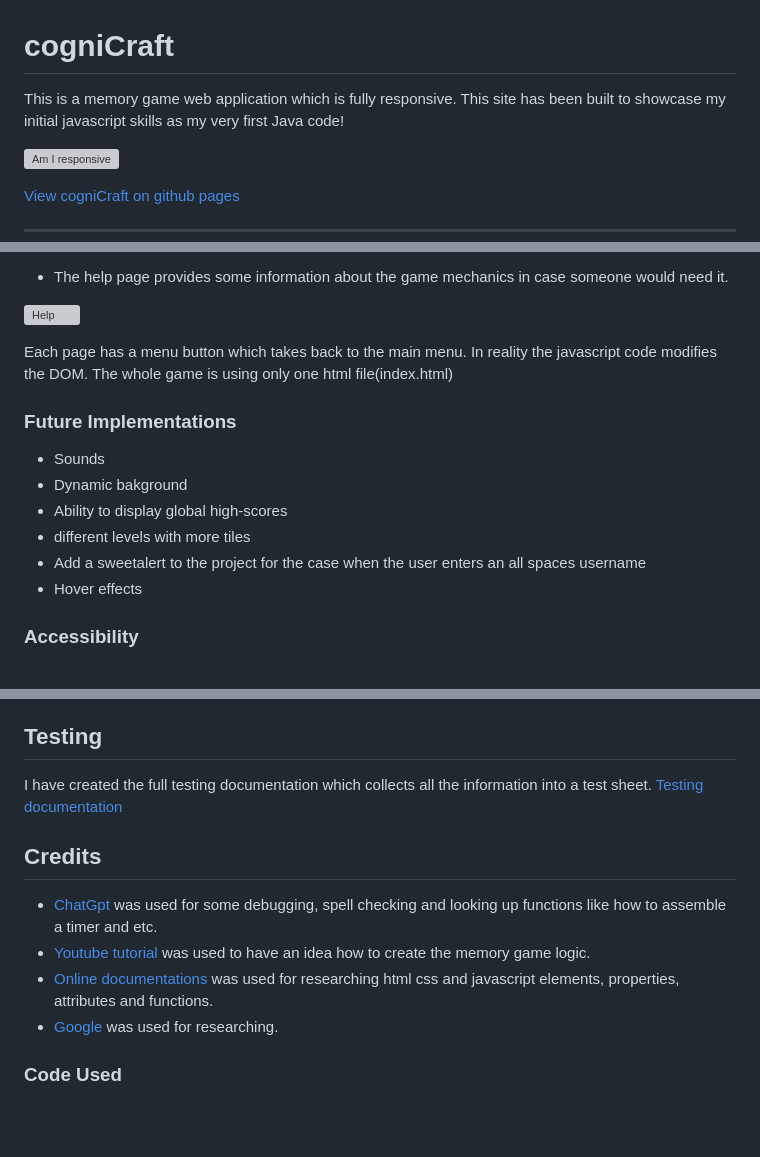
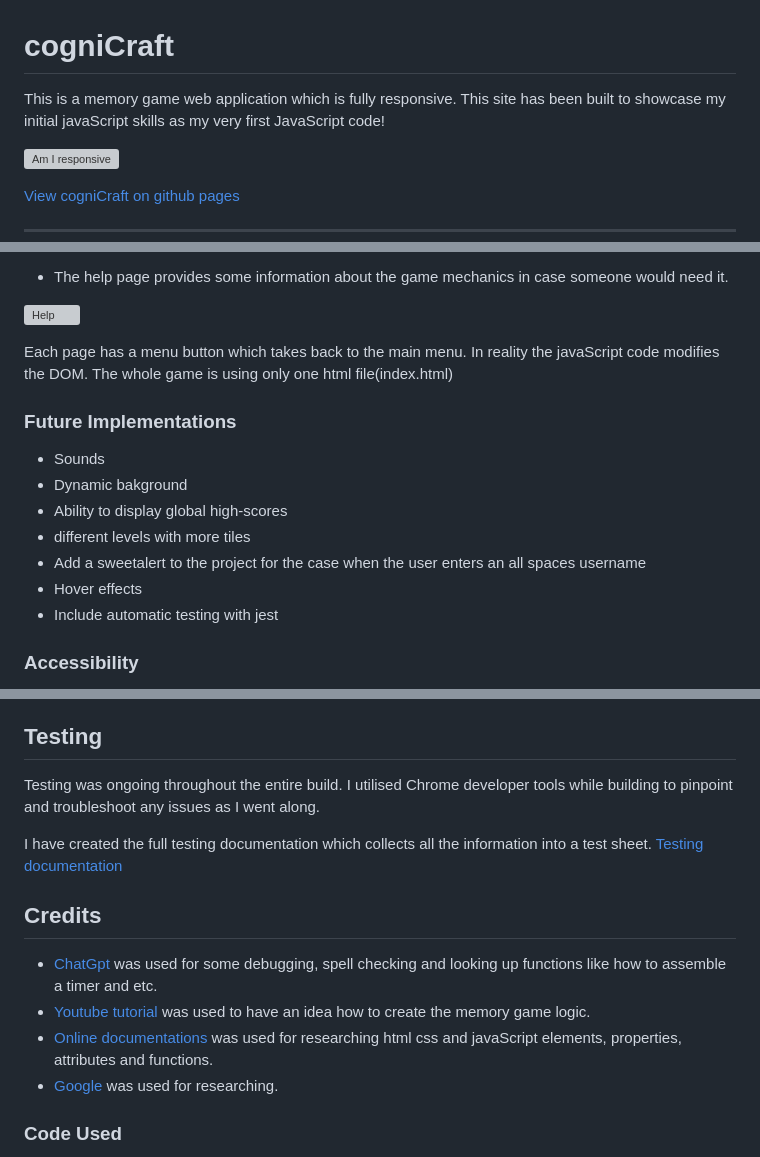
Before and after one commit to Nmyhi/cogniCraft, a Markdown page: readme.md, 3 parts joined by grey strips. Drawn GitHub-style; blank space fills up the shorter version; grey boxes are pictures that could not be loaded.

Commit message:
Add content to the readme and testing file

```diff
--- a/readme.md
+++ b/readme.md
@@ -1,6 +1,6 @@
 # cogniCraft
 
-This is a memory game web application which is fully responsive. This site has been built to showcase my initial javascript skills as my very first Java code!
+This is a memory game web application which is fully responsive. This site has been built to showcase my initial javaScript skills as my very first JavaScript code!
 
 ![Am I responsive](assets/images/readme/amiresponsive.png)
 
@@ -197,7 +197,7 @@ Help menu
 
 ![Help](assets/images/readme/helpscreenshot.png)
 
-Each page has a menu button which takes back to the main menu. In reality the javascript code modifies the DOM. The whole game is using only one html file(index.html)
+Each page has a menu button which takes back to the main menu. In reality the javaScript code modifies the DOM. The whole game is using only one html file(index.html)
 
 ### Future Implementations
 
@@ -207,6 +207,7 @@ Each page has a menu button which takes back to the main menu. In reality the ja
 * different levels with more tiles
 * Add a sweetalert to the project for the case when the user enters an all spaces username
 * Hover effects
+* Include automatic testing with jest
 
 ### Accessibility
 
@@ -273,6 +274,8 @@ To clone the Nmyhi/cogniCraft:
 
 ## Testing
 
+Testing was ongoing throughout the entire build. I utilised Chrome developer tools while building to pinpoint and troubleshoot any issues as I went along.
+
 I have created the full testing documentation which collects all the information into a test sheet. [Testing documentation](testing.md)
 
 ## Credits
@@ -280,7 +283,7 @@ I have created the full testing documentation which collects all the information
 * [ChatGpt](https://openai.com/blog/chatgpt "free text generator AI") was used for some debugging,
 spell checking and looking up functions like how to assemble a timer and etc.
 * [Youtube tutorial](https://www.youtube.com/watch?v=bznJPt4t_4s&t=1064s&ab_channel=dcode "Tutorial for creating the game memory game logic") was used to have an idea how to create the memory game logic.
-* [Online documentations](https://www.w3schools.com/ "online documentation for html") was used for researching html css and javascript elements, properties, attributes and functions.
+* [Online documentations](https://www.w3schools.com/ "online documentation for html") was used for researching html css and javaScript elements, properties, attributes and functions.
 * [Google](https://www.google.com/ "I think I do not have to introduce google") was used for researching.
 
 ### Code Used
```
Also changed, not shown: other parts of readme.md (+3 -3 lines), testing.md (+52 -8 lines).
